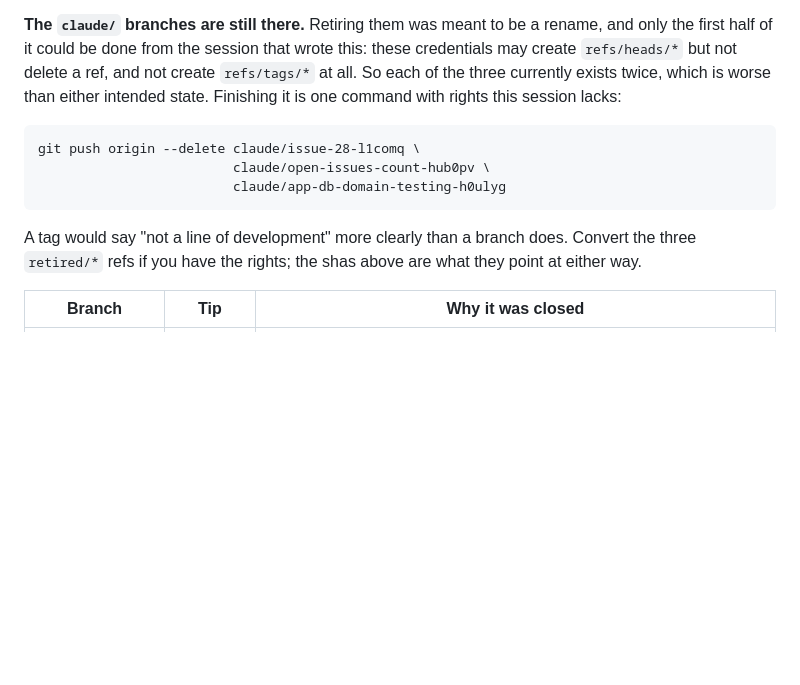
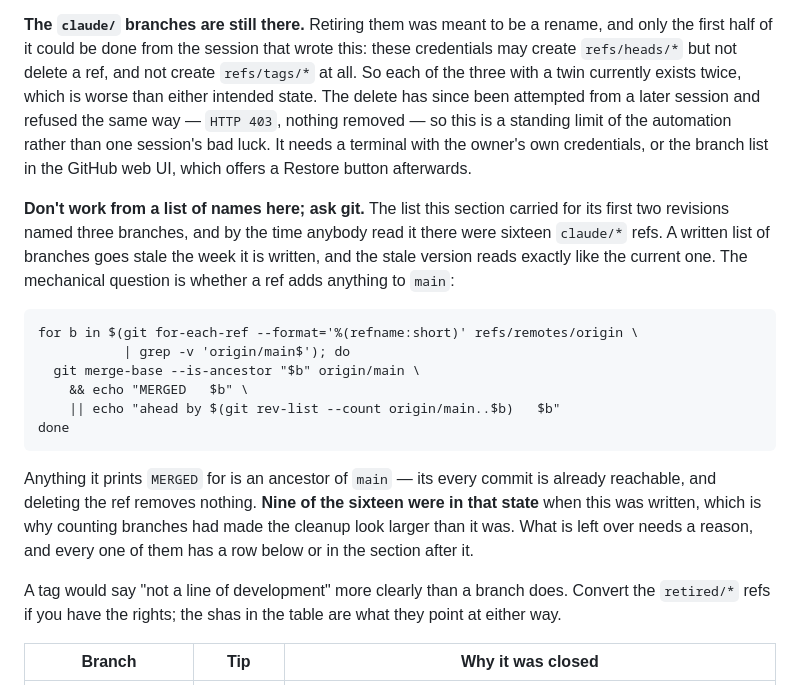
Before and after one commit to Sky-SRCR/Lummi-Bay-Market, a Markdown page: docs/reviewed-decisions.md, the part around one of its changes. Rendered like a GitHub page; blank space fills up the shorter version.

Commit message:
Ask git which refs are stale, instead of keeping a list of names
Two loose ends in the branch record, both the same mistake in different
sizes.

The cleanup command named three branches. There were sixteen `claude/*`
refs by the time anybody ran it, and a list of branch names goes stale
the week it is written while reading exactly like a current one. Replace
it with the question it was standing in for: does this ref add anything
to `main`. Nine of the sixteen are ancestors — every commit already
reachable, the ref removing nothing — which is why counting branches had
made the job look larger than it was. Also record that the delete has
been attempted and refused with HTTP 403, so the limit reads as a
standing property of the automation rather than one session's bad luck.

Then the two branches with no row. `project-handoff-review` vendored the
skills directory and `main` already has it byte for byte; `git diff
origin/main <sha> -- .claude/` is empty. `remaining-issues-list` is a
docs-only commit superseded by `work-lanes.md`, and it earns its row by
disagreeing with its successor: it grouped lanes by application file and
found five of seven disjoint, where the file that actually decides is
`tools/selftest_layout.php`. Its own text noticed every lane appending
there and read it as merge friction. That near-miss is why the later
file says reads go after writes.

Those two also fix the arithmetic beside the table. "Four for four" was
a true count of a smaller set and a bad rule to carry: six branches were
read and four held something. The rule is read it, not expect to find
something — and the mechanical checks come first, because an ancestor of
`main` and an empty diff against `main` are answers no reading improves
on.

Co-Authored-By: Claude Opus 5 <noreply@anthropic.com>
Claude-Session: https://claude.ai/code/session_01HHYcuPWNSpnxtEwaUvaZgC

````diff
--- a/docs/reviewed-decisions.md
+++ b/docs/reviewed-decisions.md
@@ -245,17 +245,36 @@ a commit leaves it danglable, so a bare sha in a document is a promise that expi
 **The `claude/` branches are still there.** Retiring them was meant to be a rename, and
 only the first half of it could be done from the session that wrote this: these
 credentials may create `refs/heads/*` but not delete a ref, and not create
-`refs/tags/*` at all. So each of the three currently exists twice, which is worse than
-either intended state. Finishing it is one command with rights this session lacks:
+`refs/tags/*` at all. So each of the three with a twin currently exists twice, which is
+worse than either intended state. The delete has since been attempted from a later
+session and refused the same way — `HTTP 403`, nothing removed — so this is a standing
+limit of the automation rather than one session's bad luck. It needs a terminal with the
+owner's own credentials, or the branch list in the GitHub web UI, which offers a Restore
+button afterwards.
+
+**Don't work from a list of names here; ask git.** The list this section carried for its
+first two revisions named three branches, and by the time anybody read it there were
+sixteen `claude/*` refs. A written list of branches goes stale the week it is written,
+and the stale version reads exactly like the current one. The mechanical question is
+whether a ref adds anything to `main`:
 
 ```
-git push origin --delete claude/issue-28-l1comq \
-                         claude/open-issues-count-hub0pv \
-                         claude/app-db-domain-testing-h0ulyg
+for b in $(git for-each-ref --format='%(refname:short)' refs/remotes/origin \
+           | grep -v 'origin/main$'); do
+  git merge-base --is-ancestor "$b" origin/main \
+    && echo "MERGED   $b" \
+    || echo "ahead by $(git rev-list --count origin/main..$b)   $b"
+done
 ```
 
+Anything it prints `MERGED` for is an ancestor of `main` — its every commit is already
+reachable, and deleting the ref removes nothing. **Nine of the sixteen were in that
+state** when this was written, which is why counting branches had made the cleanup look
+larger than it was. What is left over needs a reason, and every one of them has a row
+below or in the section after it.
+
 A tag would say "not a line of development" more clearly than a branch does. Convert
-the three `retired/*` refs if you have the rights; the shas above are what they point
+the `retired/*` refs if you have the rights; the shas in the table are what they point
 at either way.
 
 | Branch | Tip | Why it was closed |
````
Also changed, not shown: other parts of docs/reviewed-decisions.md (+11 -2 lines), docs/work-lanes.md (+5 -2 lines).
